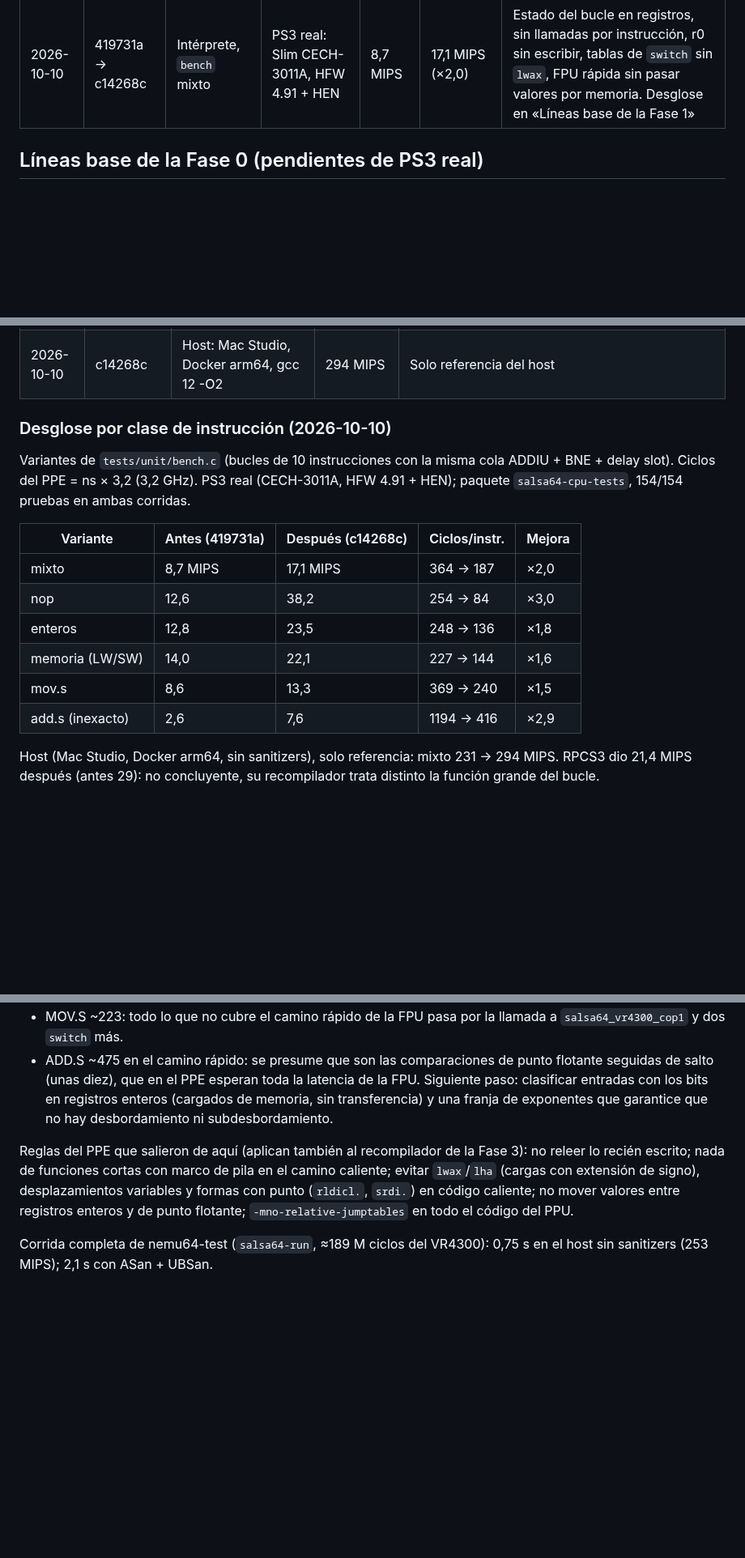
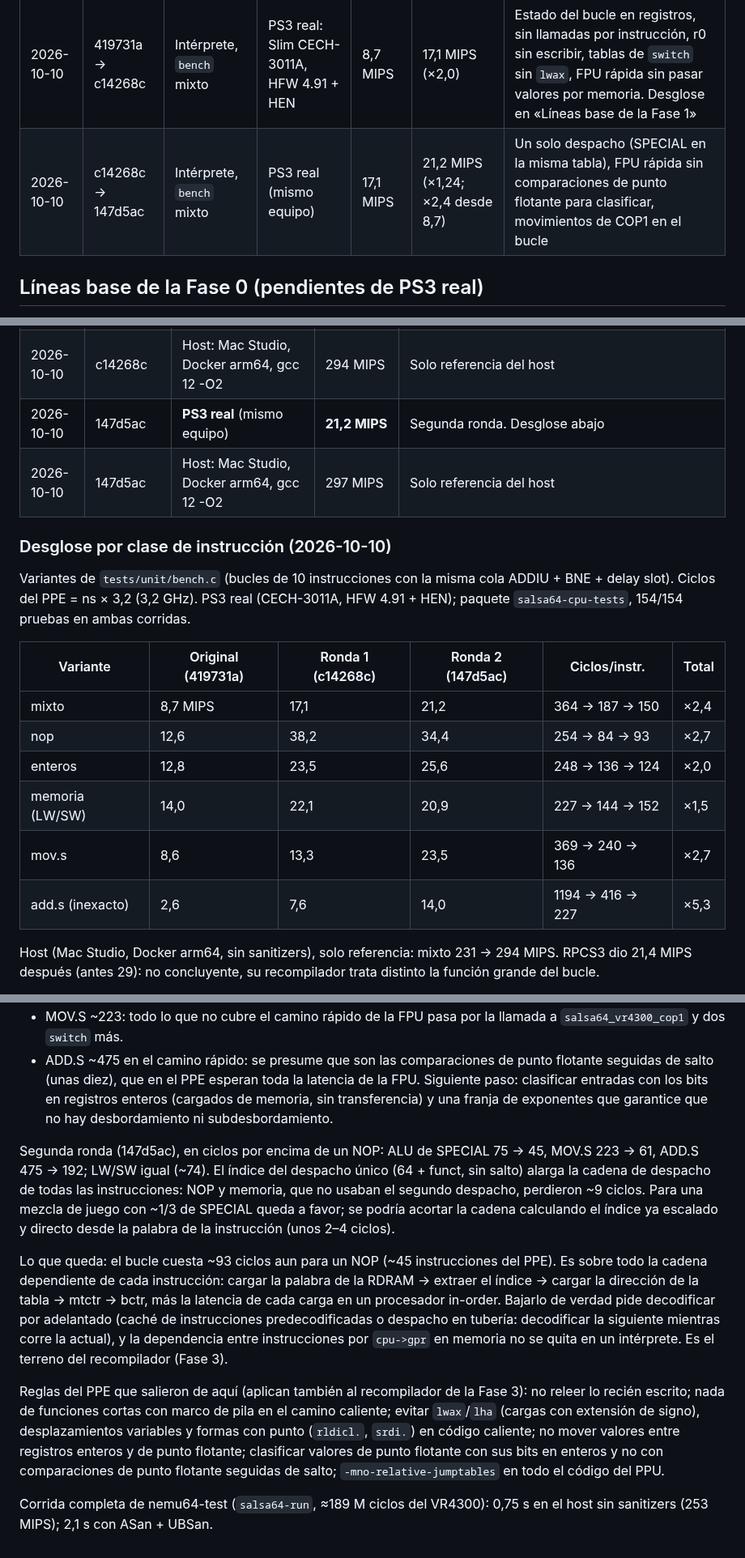
Before and after one commit to Manfline/n64-ps3-hen, a Markdown page: docs/perf-log.md, 3 parts joined by grey strips. Shown at 81% size. Drawn GitHub-style; blank space fills up the shorter version.

```diff
--- a/docs/perf-log.md
+++ b/docs/perf-log.md
@@ -7,6 +7,7 @@ antes, después, notas.
 | Fecha | Commit | Prueba | Entorno | Antes | Después | Notas |
 |---|---|---|---|---|---|---|
 | 2026-10-10 | 419731a → c14268c | Intérprete, `bench` mixto | PS3 real: Slim CECH-3011A, HFW 4.91 + HEN | 8,7 MIPS | 17,1 MIPS (×2,0) | Estado del bucle en registros, sin llamadas por instrucción, r0 sin escribir, tablas de `switch` sin `lwax`, FPU rápida sin pasar valores por memoria. Desglose en «Líneas base de la Fase 1» |
+| 2026-10-10 | c14268c → 147d5ac | Intérprete, `bench` mixto | PS3 real (mismo equipo) | 17,1 MIPS | 21,2 MIPS (×1,24; ×2,4 desde 8,7) | Un solo despacho (SPECIAL en la misma tabla), FPU rápida sin comparaciones de punto flotante para clasificar, movimientos de COP1 en el bucle |
 
 ## Líneas base de la Fase 0 (pendientes de PS3 real)
 
@@ -35,6 +36,8 @@ KSEG0, 20 M instrucciones.
 | 2026-10-10 | 419731a | **PS3 real** (mismo equipo) | 8,7 MIPS | Mismo intérprete con el benchmark en variantes: repite la línea base |
 | 2026-10-10 | c14268c | **PS3 real** (mismo equipo), + `-mno-relative-jumptables` | **17,1 MIPS** | ×2,0. Desglose abajo |
 | 2026-10-10 | c14268c | Host: Mac Studio, Docker arm64, gcc 12 -O2 | 294 MIPS | Solo referencia del host |
+| 2026-10-10 | 147d5ac | **PS3 real** (mismo equipo) | **21,2 MIPS** | Segunda ronda. Desglose abajo |
+| 2026-10-10 | 147d5ac | Host: Mac Studio, Docker arm64, gcc 12 -O2 | 297 MIPS | Solo referencia del host |
 
 ### Desglose por clase de instrucción (2026-10-10)
 
@@ -43,14 +46,14 @@ cola ADDIU + BNE + delay slot). Ciclos del PPE = ns × 3,2 (3,2 GHz). PS3
 real (CECH-3011A, HFW 4.91 + HEN); paquete `salsa64-cpu-tests`, 154/154
 pruebas en ambas corridas.
 
-| Variante | Antes (419731a) | Después (c14268c) | Ciclos/instr. | Mejora |
-|---|---|---|---|---|
-| mixto | 8,7 MIPS | 17,1 MIPS | 364 → 187 | ×2,0 |
-| nop | 12,6 | 38,2 | 254 → 84 | ×3,0 |
-| enteros | 12,8 | 23,5 | 248 → 136 | ×1,8 |
-| memoria (LW/SW) | 14,0 | 22,1 | 227 → 144 | ×1,6 |
-| mov.s | 8,6 | 13,3 | 369 → 240 | ×1,5 |
-| add.s (inexacto) | 2,6 | 7,6 | 1194 → 416 | ×2,9 |
+| Variante | Original (419731a) | Ronda 1 (c14268c) | Ronda 2 (147d5ac) | Ciclos/instr. | Total |
+|---|---|---|---|---|---|
+| mixto | 8,7 MIPS | 17,1 | 21,2 | 364 → 187 → 150 | ×2,4 |
+| nop | 12,6 | 38,2 | 34,4 | 254 → 84 → 93 | ×2,7 |
+| enteros | 12,8 | 23,5 | 25,6 | 248 → 136 → 124 | ×2,0 |
+| memoria (LW/SW) | 14,0 | 22,1 | 20,9 | 227 → 144 → 152 | ×1,5 |
+| mov.s | 8,6 | 13,3 | 23,5 | 369 → 240 → 136 | ×2,7 |
+| add.s (inexacto) | 2,6 | 7,6 | 14,0 | 1194 → 416 → 227 | ×5,3 |
 
 Host (Mac Studio, Docker arm64, sin sanitizers), solo referencia: mixto
 231 → 294 MIPS. RPCS3 dio 21,4 MIPS después (antes 29): no concluyente, su
@@ -83,12 +86,32 @@ Lo que queda (después), en ciclos por instrucción por encima de un NOP:
   en registros enteros (cargados de memoria, sin transferencia) y una franja
   de exponentes que garantice que no hay desbordamiento ni subdesbordamiento.
 
+Segunda ronda (147d5ac), en ciclos por encima de un NOP: ALU de SPECIAL
+75 → 45, MOV.S 223 → 61, ADD.S 475 → 192; LW/SW igual (~74). El índice
+del despacho único (64 + funct, sin salto) alarga la cadena de despacho de
+todas las instrucciones: NOP y memoria, que no usaban el segundo despacho,
+perdieron ~9 ciclos. Para una mezcla de juego con ~1/3 de SPECIAL queda a
+favor; se podría acortar la cadena calculando el índice ya escalado y
+directo desde la palabra de la instrucción (unos 2–4 ciclos).
+
+Lo que queda: el bucle cuesta ~93 ciclos aun para un NOP (~45
+instrucciones del PPE). Es sobre todo la cadena dependiente de cada
+instrucción: cargar la palabra de la RDRAM → extraer el índice → cargar la
+dirección de la tabla → mtctr → bctr, más la latencia de cada carga en un
+procesador in-order. Bajarlo de verdad pide decodificar por adelantado
+(caché de instrucciones predecodificadas o despacho en tubería: decodificar
+la siguiente mientras corre la actual), y la dependencia entre
+instrucciones por `cpu->gpr` en memoria no se quita en un intérprete. Es el
+terreno del recompilador (Fase 3).
+
 Reglas del PPE que salieron de aquí (aplican también al recompilador de la
 Fase 3): no releer lo recién escrito; nada de funciones cortas con marco
 de pila en el camino caliente; evitar `lwax`/`lha` (cargas con extensión
 de signo), desplazamientos variables y formas con punto (`rldicl.`,
 `srdi.`) en código caliente; no mover valores entre registros enteros y de
-punto flotante; `-mno-relative-jumptables` en todo el código del PPU.
+punto flotante; clasificar valores de punto flotante con sus bits en
+enteros y no con comparaciones de punto flotante seguidas de salto;
+`-mno-relative-jumptables` en todo el código del PPU.
 
 Corrida completa de nemu64-test (`salsa64-run`, ≈189 M ciclos del VR4300):
 0,75 s en el host sin sanitizers (253 MIPS); 2,1 s con ASan + UBSan.
```
Also changed, not shown: docs/estado.md (+18 -13 lines).
